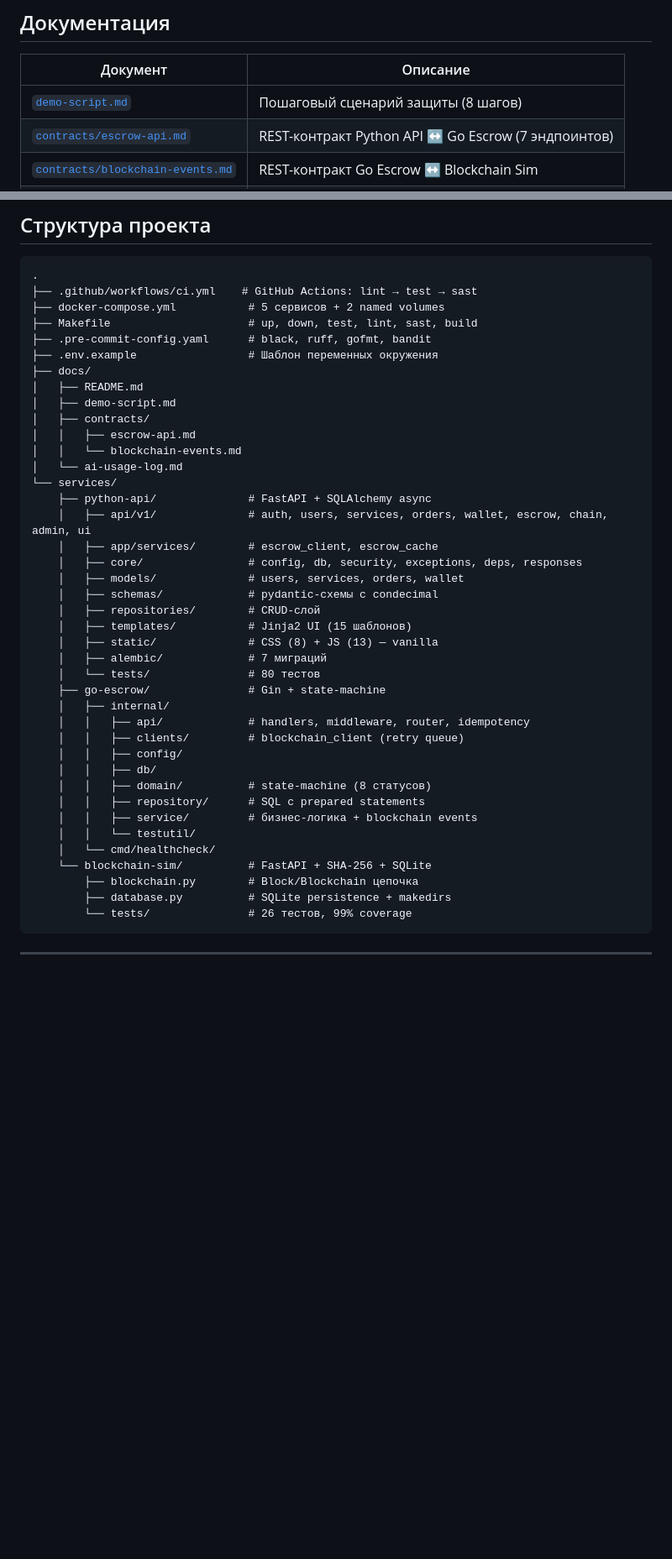
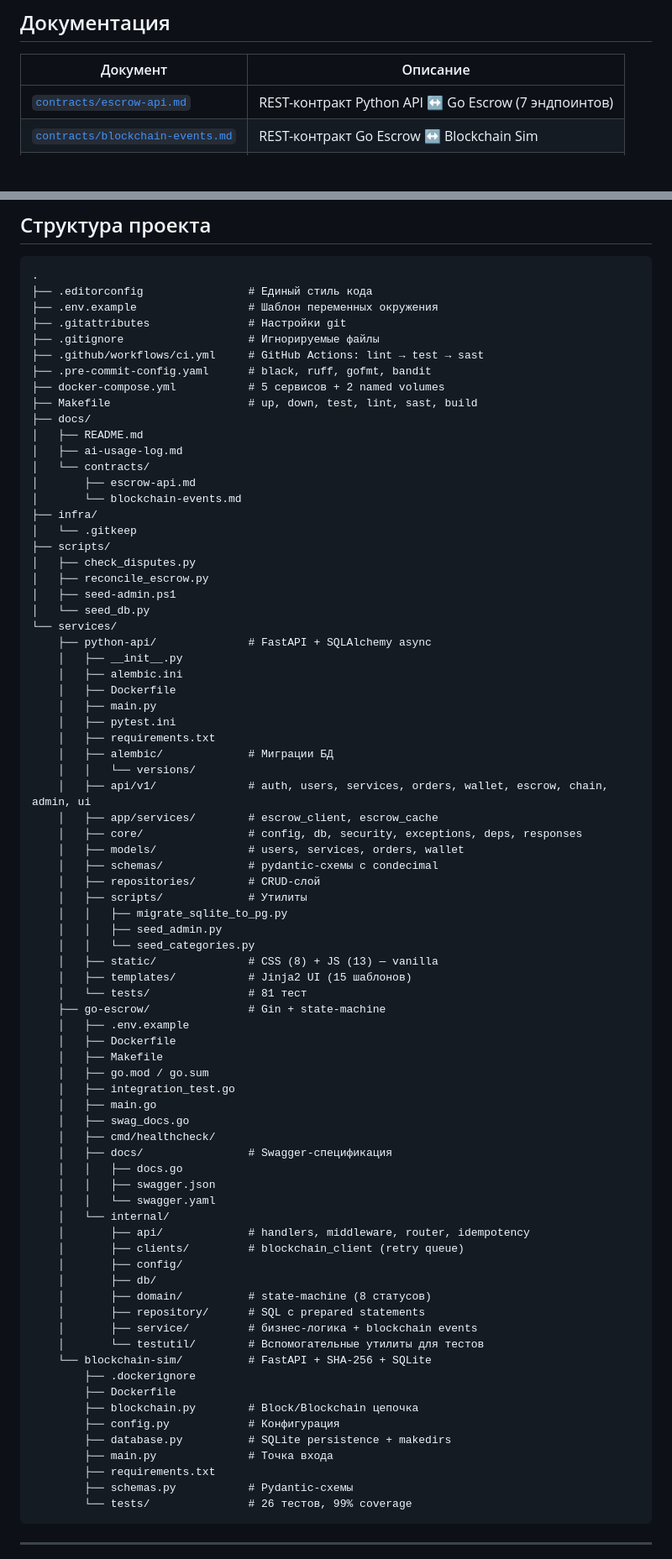
Before and after one commit to Yaroslav2285/-Course_project, a Markdown page: docs/README.md, 2 parts joined by grey strips. Shown at 84% size. Rendered like a GitHub page; blank space fills up the shorter version.

````diff
--- a/docs/README.md
+++ b/docs/README.md
@@ -43,7 +43,6 @@
 
 | Документ | Описание |
 |----------|----------|
-| [`demo-script.md`](demo-script.md) | Пошаговый сценарий защиты (8 шагов) |
 | [`contracts/escrow-api.md`](contracts/escrow-api.md) | REST-контракт Python API ↔ Go Escrow (7 эндпоинтов) |
 | [`contracts/blockchain-events.md`](contracts/blockchain-events.md) | REST-контракт Go Escrow ↔ Blockchain Sim |
 | [`ai-usage-log.md`](ai-usage-log.md) | Журнал изменений |
@@ -293,44 +292,81 @@ cd services/blockchain-sim && pytest -v
 
 ```
 .
-├── .github/workflows/ci.yml    # GitHub Actions: lint → test → sast
+├── .editorconfig                # Единый стиль кода
+├── .env.example                 # Шаблон переменных окружения
+├── .gitattributes               # Настройки git
+├── .gitignore                   # Игнорируемые файлы
+├── .github/workflows/ci.yml     # GitHub Actions: lint → test → sast
+├── .pre-commit-config.yaml      # black, ruff, gofmt, bandit
 ├── docker-compose.yml           # 5 сервисов + 2 named volumes
 ├── Makefile                     # up, down, test, lint, sast, build
-├── .pre-commit-config.yaml      # black, ruff, gofmt, bandit
-├── .env.example                 # Шаблон переменных окружения
 ├── docs/
 │   ├── README.md
-│   ├── demo-script.md
-│   ├── contracts/
-│   │   ├── escrow-api.md
-│   │   └── blockchain-events.md
-│   └── ai-usage-log.md
+│   ├── ai-usage-log.md
+│   └── contracts/
+│       ├── escrow-api.md
+│       └── blockchain-events.md
+├── infra/
+│   └── .gitkeep
+├── scripts/
+│   ├── check_disputes.py
+│   ├── reconcile_escrow.py
+│   ├── seed-admin.ps1
+│   └── seed_db.py
 └── services/
     ├── python-api/              # FastAPI + SQLAlchemy async
+    │   ├── __init__.py
+    │   ├── alembic.ini
+    │   ├── Dockerfile
+    │   ├── main.py
+    │   ├── pytest.ini
+    │   ├── requirements.txt
+    │   ├── alembic/             # Миграции БД
+    │   │   └── versions/
     │   ├── api/v1/              # auth, users, services, orders, wallet, escrow, chain, admin, ui
     │   ├── app/services/        # escrow_client, escrow_cache
     │   ├── core/                # config, db, security, exceptions, deps, responses
     │   ├── models/              # users, services, orders, wallet
     │   ├── schemas/             # pydantic-схемы с condecimal
     │   ├── repositories/        # CRUD-слой
+    │   ├── scripts/             # Утилиты
+    │   │   ├── migrate_sqlite_to_pg.py
+    │   │   ├── seed_admin.py
+    │   │   └── seed_categories.py
+    │   ├── static/              # CSS (8) + JS (13) — vanilla
     │   ├── templates/           # Jinja2 UI (15 шаблонов)
-    │   ├── static/              # CSS (8) + JS (13) — vanilla
-    │   ├── alembic/             # 7 миграций
-    │   └── tests/               # 80 тестов
+    │   └── tests/               # 81 тест
     ├── go-escrow/               # Gin + state-machine
-    │   ├── internal/
-    │   │   ├── api/             # handlers, middleware, router, idempotency
-    │   │   ├── clients/         # blockchain_client (retry queue)
-    │   │   ├── config/
-    │   │   ├── db/
-    │   │   ├── domain/          # state-machine (8 статусов)
-    │   │   ├── repository/      # SQL с prepared statements
-    │   │   ├── service/         # бизнес-логика + blockchain events
-    │   │   └── testutil/
-    │   └── cmd/healthcheck/
+    │   ├── .env.example
+    │   ├── Dockerfile
+    │   ├── Makefile
+    │   ├── go.mod / go.sum
+    │   ├── integration_test.go
+    │   ├── main.go
+    │   ├── swag_docs.go
+    │   ├── cmd/healthcheck/
+    │   ├── docs/                # Swagger-спецификация
+    │   │   ├── docs.go
+    │   │   ├── swagger.json
+    │   │   └── swagger.yaml
+    │   └── internal/
+    │       ├── api/             # handlers, middleware, router, idempotency
+    │       ├── clients/         # blockchain_client (retry queue)
+    │       ├── config/
+    │       ├── db/
+    │       ├── domain/          # state-machine (8 статусов)
+    │       ├── repository/      # SQL с prepared statements
+    │       ├── service/         # бизнес-логика + blockchain events
+    │       └── testutil/        # Вспомогательные утилиты для тестов
     └── blockchain-sim/          # FastAPI + SHA-256 + SQLite
+        ├── .dockerignore
+        ├── Dockerfile
         ├── blockchain.py        # Block/Blockchain цепочка
+        ├── config.py            # Конфигурация
         ├── database.py          # SQLite persistence + makedirs
+        ├── main.py              # Точка входа
+        ├── requirements.txt
+        ├── schemas.py           # Pydantic-схемы
         └── tests/               # 26 тестов, 99% coverage
 ```
 
````
